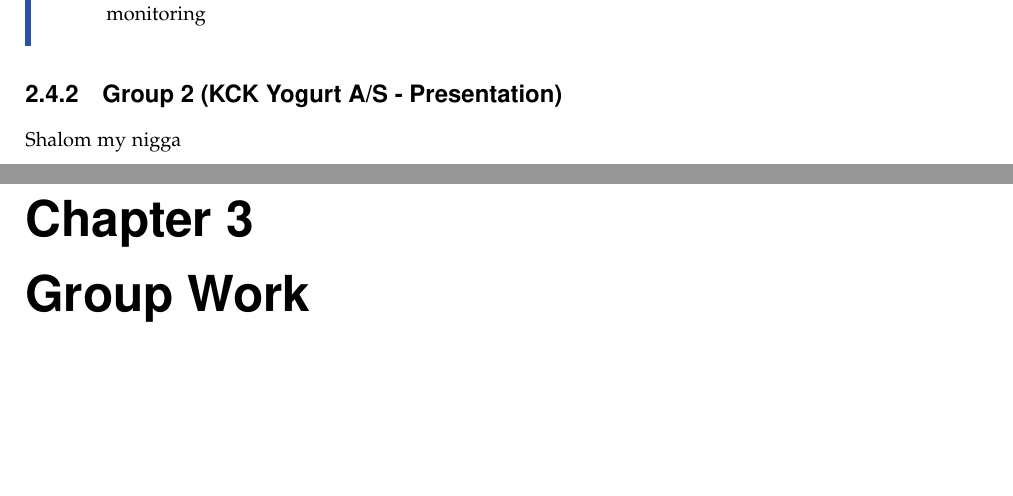
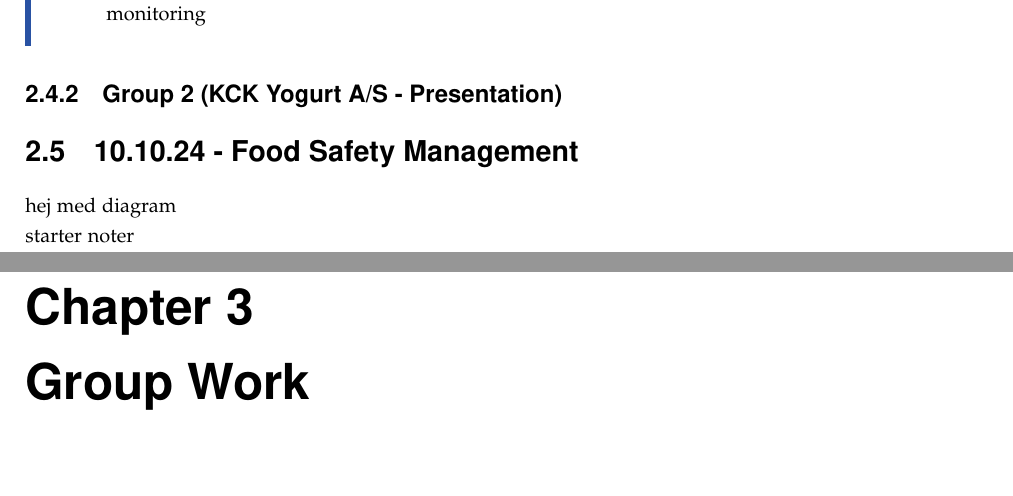
Before and after one commit to DanishUnicorn/FQMCnotes, a LaTeX thesis (Food Quality Notes/main.tex, which reads Food Quality Notes/TexFiles/chapter2.tex): two parts of pages 13 and 14 of 20 before the commit and two parts of pages 14 and 15 of 21 after it, joined at a grey line, cut so that both start at the same text, the shorter picture padded with empty space. The pictures show the PDF file Food Quality Notes/main.pdf that the author committed with the source.

Commit message:
Starting notes for the lecture

```diff
--- a/Food Quality Notes/TexFiles/chapter2.tex
+++ b/Food Quality Notes/TexFiles/chapter2.tex
@@ -279,4 +279,10 @@ Not all the measurements are needed real-time, thus some measures can be done of
 \end{highlight}
 
 \subsection{Group 2 (KCK Yogurt A/S - Presentation)}
-Shalom my nigga
+
+
+
+\section{10.10.24 - Food Safety Management}
+hej med diagram
+
+starter noter
```
Also changed, not shown: Food Quality Notes/main.pdf.
